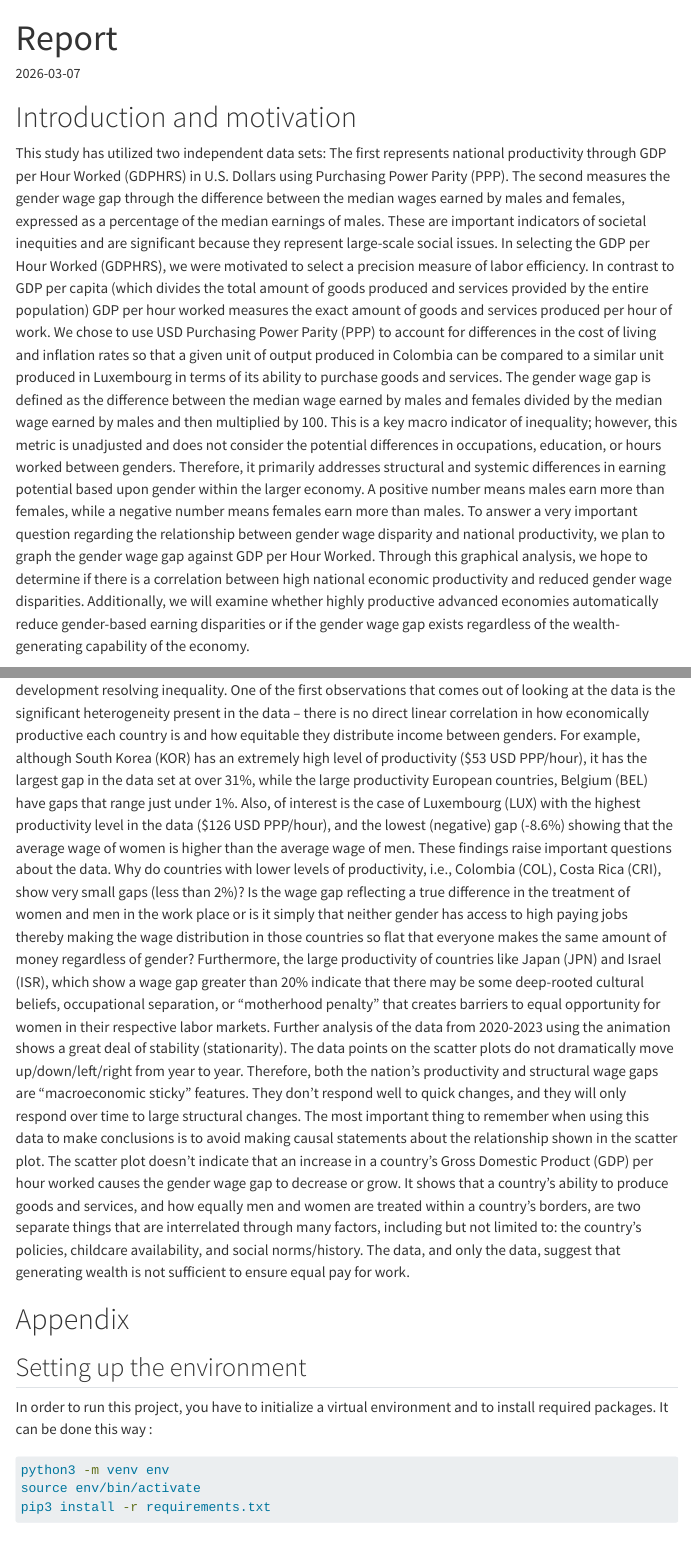
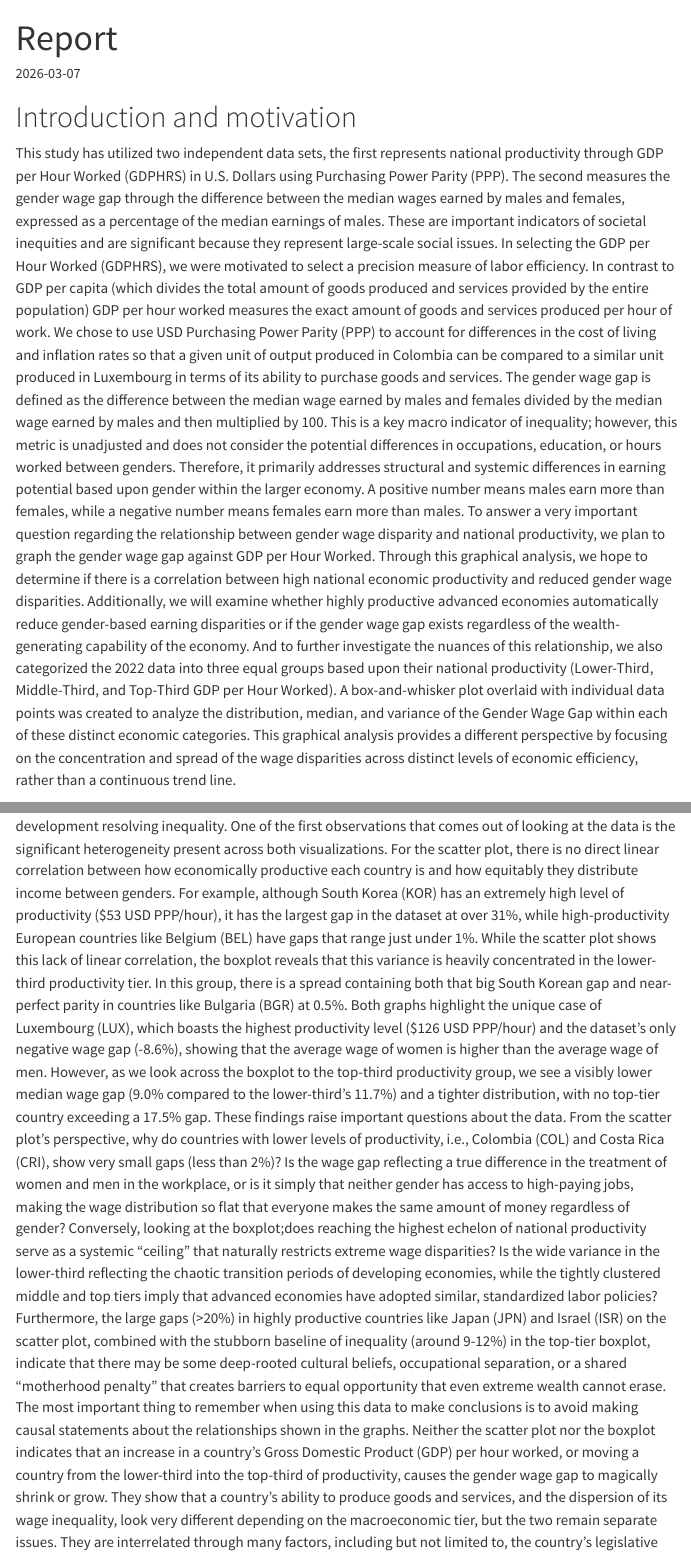
Before and after one commit to OsKaR31415/analyse_de_donnees_projet_1, a Quarto document (report.qmd): the page in a window 1100 px wide, from its top, and a second part further down, joined at a grey line. Rendered offline with R 4.5, knitr and Pandoc in place of Quarto, with nearby package versions; menus at the side of the page are left out.

Commit message:
Refactor introduction and results for clarity
Revised sections for clarity and coherence, updated data references, and improved overall flow of the introduction and results sections.

```diff
--- a/report.qmd
+++ b/report.qmd
@@ -10,6 +10,8 @@
     url: "https://sites.google.com/view/saabism/portfolio"
     email: "anthony.saab@etu.u-paris.fr"
   - name: "Yousra Tersi"
+    note: "22513160"
+    email: "yousra.tersi@etu.u-paris.fr"
 
 date: 2026-03-07
 toc: true
@@ -31,10 +33,10 @@
 
 # Introduction and motivation
 
-This study has utilized two independent data sets: The first represents national productivity through GDP per Hour Worked (GDPHRS) in U.S. Dollars using Purchasing Power Parity (PPP). The second measures the gender wage gap through the difference between the median wages earned by males and females, expressed as a percentage of the median earnings of males. These are important indicators of societal inequities and are significant because they represent large-scale social issues.
+This study has utilized two independent data sets, the first represents national productivity through GDP per Hour Worked (GDPHRS) in U.S. Dollars using Purchasing Power Parity (PPP). The second measures the gender wage gap through the difference between the median wages earned by males and females, expressed as a percentage of the median earnings of males. These are important indicators of societal inequities and are significant because they represent large-scale social issues.
  In selecting the GDP per Hour Worked (GDPHRS), we were motivated to select a precision measure of labor efficiency. In contrast to GDP per capita (which divides the total amount of goods produced and services provided by the entire population) GDP per hour worked measures the exact amount of goods and services produced per hour of work. We chose to use USD Purchasing Power Parity (PPP) to account for differences in the cost of living and inflation rates so that a given unit of output produced in Colombia can be compared to a similar unit produced in Luxembourg in terms of its ability to purchase goods and services.
 The gender wage gap is defined as the difference between the median wage earned by males and females divided by the median wage earned by males and then multiplied by 100. This is a key macro indicator of inequality; however, this metric is unadjusted and does not consider the potential differences in occupations, education, or hours worked between genders. Therefore, it primarily addresses structural and systemic differences in earning potential based upon gender within the larger economy. A positive number means males earn more than females, while a negative number means females earn more than males.
-To answer a very important question regarding the relationship between gender wage disparity and national productivity, we plan to graph the gender wage gap against GDP per Hour Worked. Through this graphical analysis, we hope to determine if there is a correlation between high national economic productivity and reduced gender wage disparities. Additionally, we will examine whether highly productive advanced economies automatically reduce gender-based earning disparities or if the gender wage gap exists regardless of the wealth-generating capability of the economy.
+To answer a very important question regarding the relationship between gender wage disparity and national productivity, we plan to graph the gender wage gap against GDP per Hour Worked. Through this graphical analysis, we hope to determine if there is a correlation between high national economic productivity and reduced gender wage disparities. Additionally, we will examine whether highly productive advanced economies automatically reduce gender-based earning disparities or if the gender wage gap exists regardless of the wealth-generating capability of the economy. And to further investigate the nuances of this relationship, we also categorized the 2022 data into three equal groups based upon their national productivity (Lower-Third, Middle-Third, and Top-Third GDP per Hour Worked). A box-and-whisker plot overlaid with individual data points was created to analyze the distribution, median, and variance of the Gender Wage Gap within each of these distinct economic categories. This graphical analysis provides a different perspective by focusing on the concentration and spread of the wage disparities across distinct levels of economic efficiency, rather than a continuous trend line.
 
 
 # Results
@@ -45,4 +45,0 @@
-One of the first observations that comes out of looking at the data is the significant heterogeneity present in the data -- there is no direct linear correlation in how economically productive each country is and how equitable they distribute income between genders. For example, although South Korea (KOR) has an extremely high level of productivity (\$53 USD PPP/hour), it has the largest gap in the data set at over 31%, while the large productivity European countries, Belgium (BEL) have gaps that range just under 1%. Also, of interest is the case of Luxembourg (LUX) with the highest productivity level in the data (\$126 USD PPP/hour), and the lowest (negative) gap (-8.6%) showing that the average wage of women is higher than the average wage of men.
-These findings raise important questions about the data. Why do countries with lower levels of productivity, i.e., Colombia (COL), Costa Rica (CRI), show very small gaps (less than 2%)? Is the wage gap reflecting a true difference in the treatment of women and men in the work place or is it simply that neither gender has access to high paying jobs thereby making the wage distribution in those countries so flat that everyone makes the same amount of money regardless of gender? Furthermore, the large productivity of countries like Japan (JPN) and Israel (ISR), which show a wage gap greater than 20% indicate that there may be some deep-rooted cultural beliefs, occupational separation, or "motherhood penalty" that creates barriers to equal opportunity for women in their respective labor markets.
-Further analysis of the data from 2020-2023 using the animation shows a great deal of stability (stationarity). The data points on the scatter plots do not dramatically move up/down/left/right from year to year. Therefore, both the nation's productivity and structural wage gaps are "macroeconomic sticky" features. They don't respond well to quick changes, and they will only respond over time to large structural changes.
-The most important thing to remember when using this data to make conclusions is to avoid making causal statements about the relationship shown in the scatter plot. The scatter plot doesn't indicate that an increase in a country's Gross Domestic Product (GDP) per hour worked causes the gender wage gap to decrease or grow. It shows that a country's ability to produce goods and services, and how equally men and women are treated within a country's borders, are two separate things that are interrelated through many factors, including but not limited to: the country's policies, childcare availability, and social norms/history. The data,  and only the data, suggest that generating wealth is not sufficient to ensure equal pay for work.
@@ -50,3 +47,5 @@
+One of the first observations that comes out of looking at the data is the significant heterogeneity present across both visualizations. For the scatter plot, there is no direct linear correlation between how economically productive each country is and how equitably they distribute income between genders. For example, although South Korea (KOR) has an extremely high level of productivity ($53 USD PPP/hour), it has the largest gap in the dataset at over 31%, while high-productivity European countries like Belgium (BEL) have gaps that range just under 1%. While the scatter plot shows this lack of linear correlation, the boxplot reveals that this variance is heavily concentrated in the lower-third productivity tier. In this group, there is a spread containing both that big South Korean gap and near-perfect parity in countries like Bulgaria (BGR) at 0.5%. Both graphs highlight the unique case of Luxembourg (LUX), which boasts the highest productivity level ($126 USD PPP/hour) and the dataset's only negative wage gap (-8.6%), showing that the average wage of women is higher than the average wage of men. However, as we look across the boxplot to the top-third productivity group, we see a visibly lower median wage gap (9.0% compared to the lower-third's 11.7%) and a tighter distribution, with no top-tier country exceeding a 17.5% gap. These findings raise important questions about the data. From the scatter plot's perspective, why do countries with lower levels of productivity, i.e., Colombia (COL) and Costa Rica (CRI), show very small gaps (less than 2%)? Is the wage gap reflecting a true difference in the treatment of women and men in the workplace, or is it simply that neither gender has access to high-paying jobs, making the wage distribution so flat that everyone makes the same amount of money regardless of gender? Conversely, looking at the boxplot;does reaching the highest echelon of national productivity serve as a systemic "ceiling" that naturally restricts extreme wage disparities? Is the wide variance in the lower-third reflecting the chaotic transition periods of developing economies, while the tightly clustered middle and top tiers imply that advanced economies have adopted similar, standardized labor policies? Furthermore, the large gaps (>20%) in highly productive countries like Japan (JPN) and Israel (ISR) on the scatter plot, combined with the stubborn baseline of inequality (around 9-12%) in the top-tier boxplot, indicate that there may be some deep-rooted cultural beliefs, occupational separation, or a shared "motherhood penalty" that creates barriers to equal opportunity that even extreme wealth cannot erase.
+The most important thing to remember when using this data to make conclusions is to avoid making causal statements about the relationships shown in the graphs. Neither the scatter plot nor the boxplot indicates that an increase in a country's Gross Domestic Product (GDP) per hour worked, or moving a country from the lower-third into the top-third of productivity, causes the gender wage gap to magically shrink or grow. They show that a country's ability to produce goods and services, and the dispersion of its wage inequality, look very different depending on the macroeconomic tier, but the two remain separate issues. They are interrelated through many factors, including but not limited to, the country's legislative policies, childcare availability, and deep-rooted social norms/history. The data, and only the data, suggests that while the highest productivity tier exhibits a moderately lower median wage gap and fewer extreme outliers, generating wealth is not sufficient to guarantee equal pay for equal work.
 
 # Appendix
 
```
Also changed, not shown: report.qmd (3 more changed lines).
